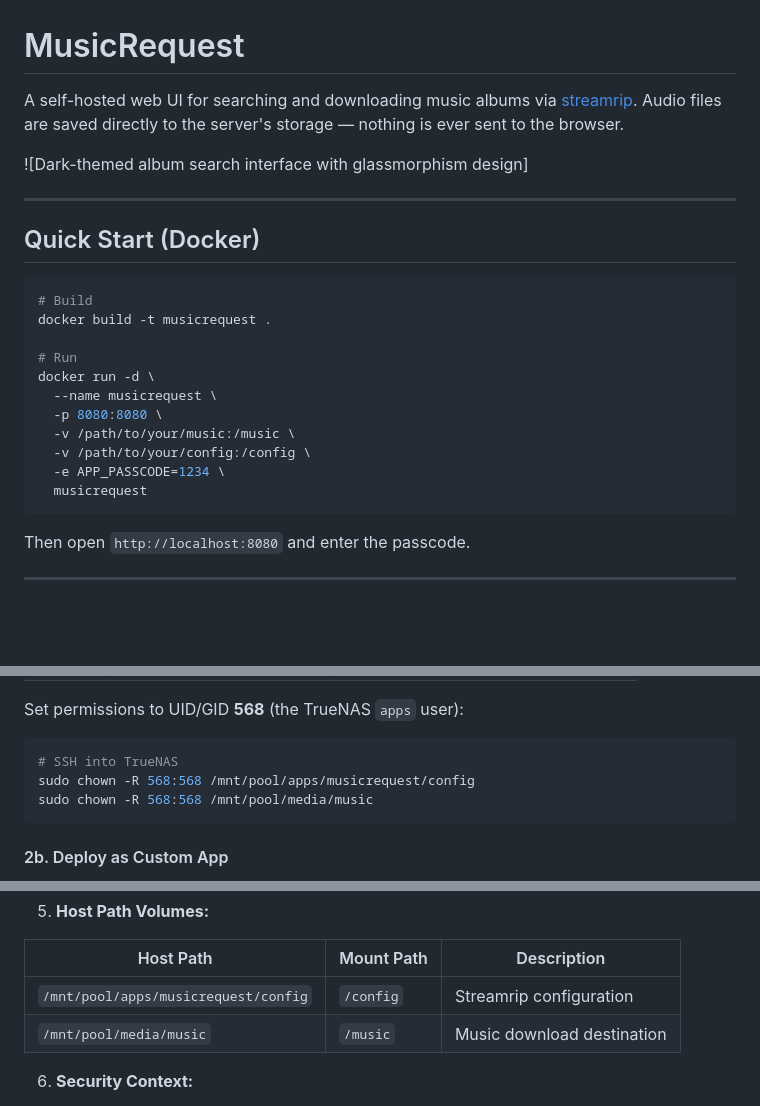
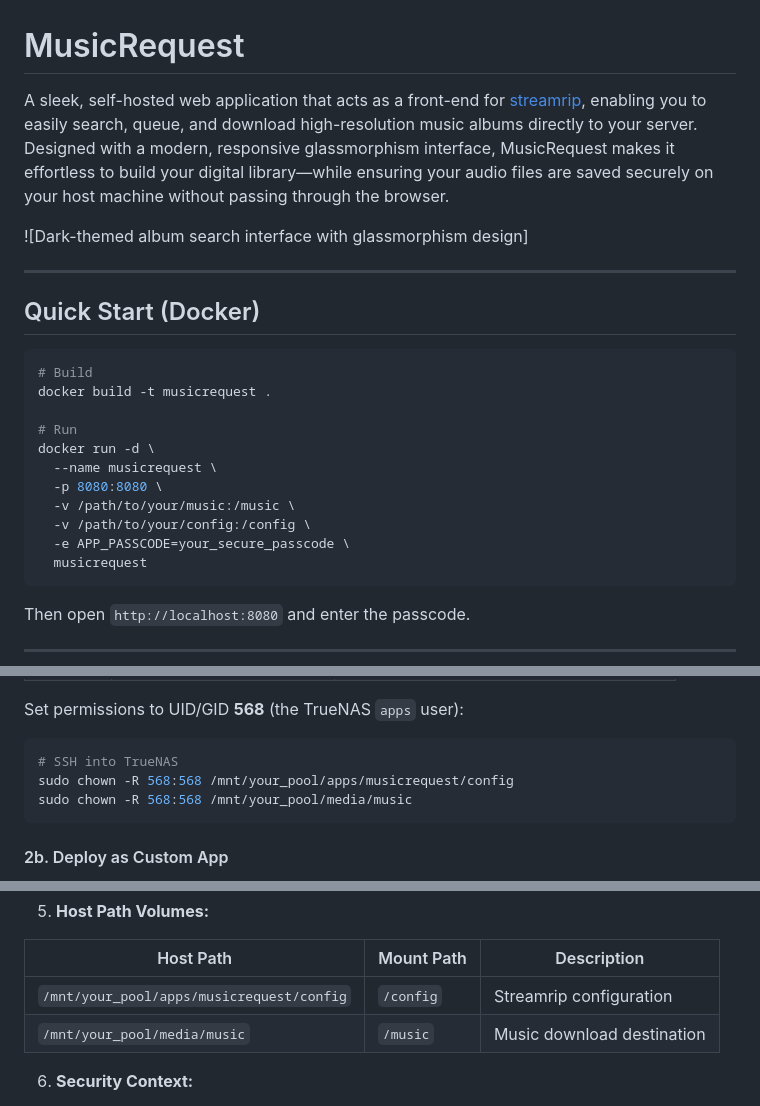
Before and after one commit to HoldenStill/MusicRequest, a Markdown page: README.md, 3 parts joined by grey strips. GitHub-like rendering; blank space fills up the shorter version.

````diff
--- a/README.md
+++ b/README.md
@@ -1,6 +1,6 @@
 # MusicRequest
 
-A self-hosted web UI for searching and downloading music albums via [streamrip](https://github.com/nathom/streamrip). Audio files are saved directly to the server's storage — nothing is ever sent to the browser.
+A sleek, self-hosted web application that acts as a front-end for [streamrip](https://github.com/nathom/streamrip), enabling you to easily search, queue, and download high-resolution music albums directly to your server. Designed with a modern, responsive glassmorphism interface, MusicRequest makes it effortless to build your digital library—while ensuring your audio files are saved securely on your host machine without passing through the browser.
 
 ![Dark-themed album search interface with glassmorphism design]
 
@@ -18,7 +18,7 @@ docker run -d \
   -p 8080:8080 \
   -v /path/to/your/music:/music \
   -v /path/to/your/config:/config \
-  -e APP_PASSCODE=1234 \
+  -e APP_PASSCODE=your_secure_passcode \
   musicrequest
 ```
 
@@ -116,8 +119,8 @@ Set permissions to UID/GID **568** (the TrueNAS `apps` user):
 
 ```bash
 # SSH into TrueNAS
-sudo chown -R 568:568 /mnt/pool/apps/musicrequest/config
-sudo chown -R 568:568 /mnt/pool/media/music
+sudo chown -R 568:568 /mnt/your_pool/apps/musicrequest/config
+sudo chown -R 568:568 /mnt/your_pool/media/music
 ```
 
 #### 2b. Deploy as Custom App
@@ -150,8 +153,8 @@ sudo chown -R 568:568 /mnt/pool/media/music
 
 | Host Path | Mount Path | Description |
 |-----------|-----------|-------------|
-| `/mnt/pool/apps/musicrequest/config` | `/config` | Streamrip configuration |
-| `/mnt/pool/media/music` | `/music` | Music download destination |
+| `/mnt/your_pool/apps/musicrequest/config` | `/config` | Streamrip configuration |
+| `/mnt/your_pool/media/music` | `/music` | Music download destination |
 
 6. **Security Context:**
    - Run as User: `568`
````
Also changed, not shown: other parts of README.md (+23 -20 lines).
